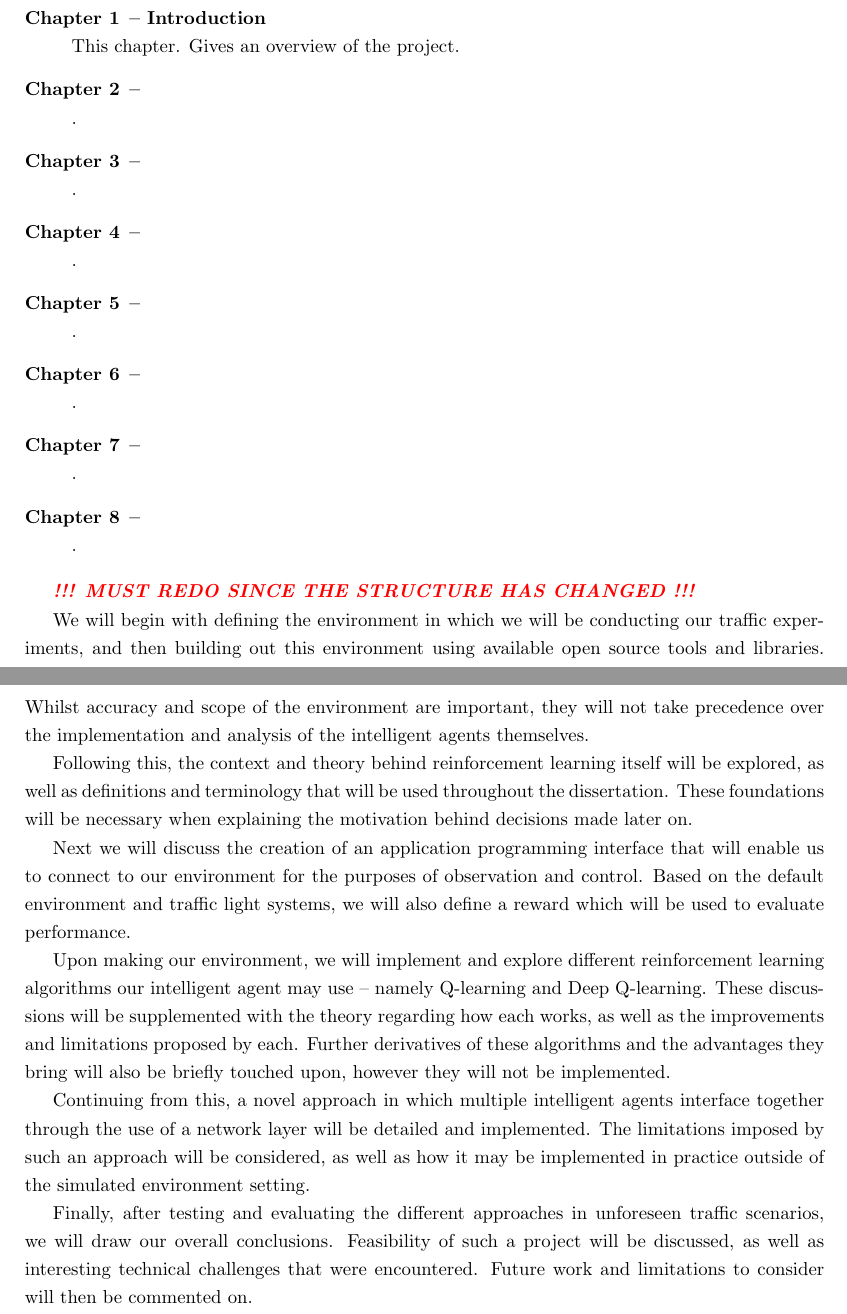
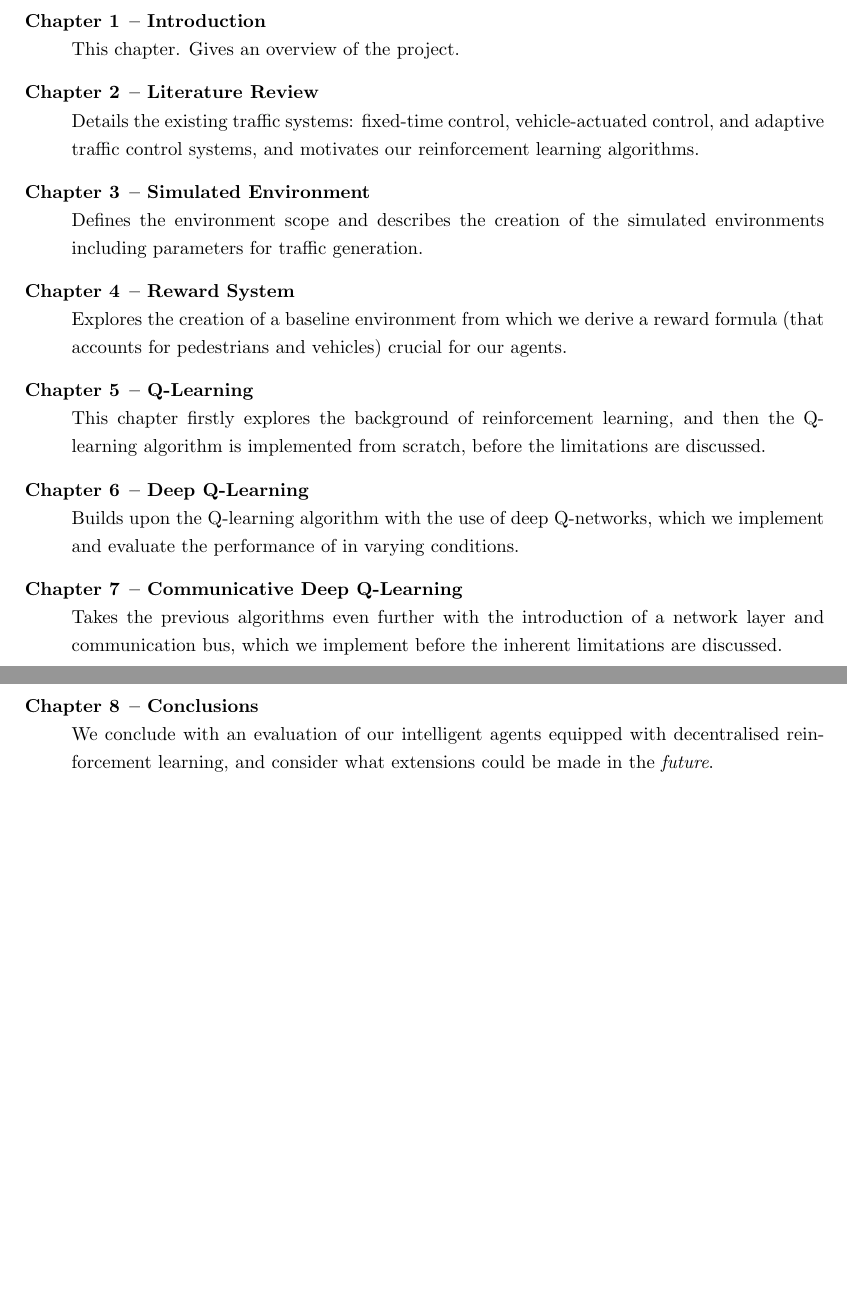
Before and after one commit to abmu/comp29-project, a LaTeX thesis (thesis/project_report.tex): two parts of pages 8 and 9 of 67, joined at a grey line, cut so that both start at the same text, the shorter picture padded with empty space. Compiled offline with pdfLaTeX.

Commit message:
Completed report overview section

```diff
--- a/thesis/project_report.tex
+++ b/thesis/project_report.tex
@@ -127,28 +127,14 @@ The main content of the report is structured as shown below, with the goal of ea
 
 \begin{description}
     \item[Chapter \ref{chapter:introduction}] \textbf{-- Introduction} \\ This chapter. Gives an overview of the project.
-    \item[Chapter \ref{chapter:literature_review}] \textbf{--} \\ .
-    \item[Chapter \ref{chapter:simulated_environment}] \textbf{--} \\ .
-    \item[Chapter \ref{chapter:reward_system}] \textbf{--} \\ .
-    \item[Chapter \ref{chapter:q_learning}] \textbf{--} \\ .
-    \item[Chapter \ref{chapter:deep_q_learning}] \textbf{--} \\ .
-    \item[Chapter \ref{chapter:communicative_deep_q_learning}] \textbf{--} \\ .
-    \item[Chapter \ref{chapter:conclusions}] \textbf{--} \\ .
+    \item[Chapter \ref{chapter:literature_review}] \textbf{-- Literature Review} \\ Details the existing traffic systems: fixed-time control, vehicle-actuated control, and adaptive traffic control systems, and motivates our reinforcement learning algorithms.
+    \item[Chapter \ref{chapter:simulated_environment}] \textbf{-- Simulated Environment} \\ Defines the environment scope and describes the creation of the simulated environments including parameters for traffic generation.
+    \item[Chapter \ref{chapter:reward_system}] \textbf{-- Reward System} \\ Explores the creation of a baseline environment from which we derive a reward formula (that accounts for pedestrians and vehicles) crucial for our agents.
+    \item[Chapter \ref{chapter:q_learning}] \textbf{-- Q-Learning} \\ This chapter firstly explores the background of reinforcement learning, and then the Q-learning algorithm is implemented from scratch, before the limitations are discussed.
+    \item[Chapter \ref{chapter:deep_q_learning}] \textbf{-- Deep Q-Learning} \\ Builds upon the Q-learning algorithm with the use of deep Q-networks, which we implement and evaluate the performance of in varying conditions.
+    \item[Chapter \ref{chapter:communicative_deep_q_learning}] \textbf{-- Communicative Deep Q-Learning} \\ Takes the previous algorithms even further with the introduction of a network layer and communication bus, which we implement before the inherent limitations are discussed.
+    \item[Chapter \ref{chapter:conclusions}] \textbf{-- Conclusions} \\ We conclude with an evaluation of our intelligent agents equipped with decentralised reinforcement learning, and consider what extensions could be made in the \emph{future}.
 \end{description}
-
-\textcolor{red}{\textbf{\emph{!!! MUST REDO SINCE THE STRUCTURE HAS CHANGED !!!}}}
-
-We will begin with defining the environment in which we will be conducting our traffic experiments, and then building out this environment using available open source tools and libraries. Whilst accuracy and scope of the environment are important, they will not take precedence over the implementation and analysis of the intelligent agents themselves.
-
-Following this, the context and theory behind reinforcement learning itself will be explored, as well as definitions and terminology that will be used throughout the dissertation. These foundations will be necessary when explaining the motivation behind decisions made later on.
-
-Next we will discuss the creation of an application programming interface that will enable us to connect to our environment for the purposes of observation and control. Based on the default environment and traffic light systems, we will also define a reward which will be used to evaluate performance.
-
-Upon making our environment, we will implement and explore different reinforcement learning algorithms our intelligent agent may use -- namely Q-learning and Deep Q-learning. These discussions will be supplemented with the theory regarding how each works, as well as the improvements and limitations proposed by each. Further derivatives of these algorithms and the advantages they bring will also be briefly touched upon, however they will not be implemented.
-
-Continuing from this, a novel approach in which multiple intelligent agents interface together through the use of a network layer will be detailed and implemented. The limitations imposed by such an approach will be considered, as well as how it may be implemented in practice outside of the simulated environment setting.
-
-Finally, after testing and evaluating the different approaches in unforeseen traffic scenarios, we will draw our overall conclusions. Feasibility of such a project will be discussed, as well as interesting technical challenges that were encountered. Future work and limitations to consider will then be commented on.
 
 \chapter{Literature Review} \label{chapter:literature_review}
 
```
Also changed, not shown: thesis/project_report.tex (4 more changed lines).
